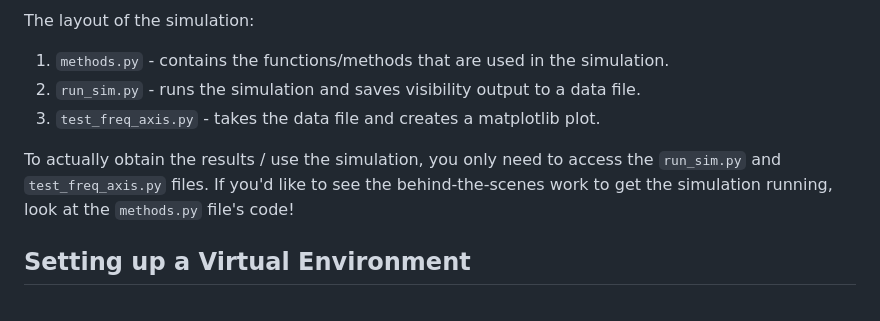
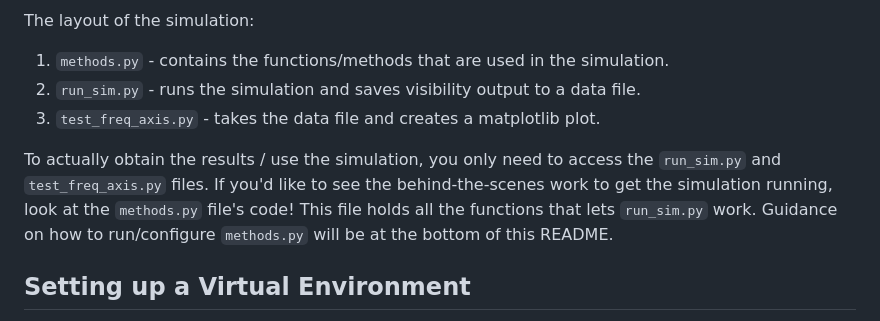
Before and after one commit to juliazimmerman/interferometry, a Markdown page: README.md, the part around the change. GitHub-like rendering.

Commit message:
intro fix

```diff
--- a/README.md
+++ b/README.md
@@ -8,7 +8,7 @@ The layout of the simulation:
 2. `run_sim.py` - runs the simulation and saves visibility output to a data file.
 3. `test_freq_axis.py` - takes the data file and creates a matplotlib plot.
 
-To actually obtain the results / use the simulation, you only need to access the `run_sim.py` and `test_freq_axis.py` files. If you'd like to see the behind-the-scenes work to get the simulation running, look at the `methods.py` file's code!
+To actually obtain the results / use the simulation, you only need to access the `run_sim.py` and `test_freq_axis.py` files. If you'd like to see the behind-the-scenes work to get the simulation running, look at the `methods.py` file's code! This file holds all the functions that lets `run_sim.py` work. Guidance on how to run/configure `methods.py` will be at the bottom of this README.
 
 ## Setting up a Virtual Environment
 It is recommended to install Astropy in a virtual environment. You can follow the process below to create and activate a Python virtual environment:
```
